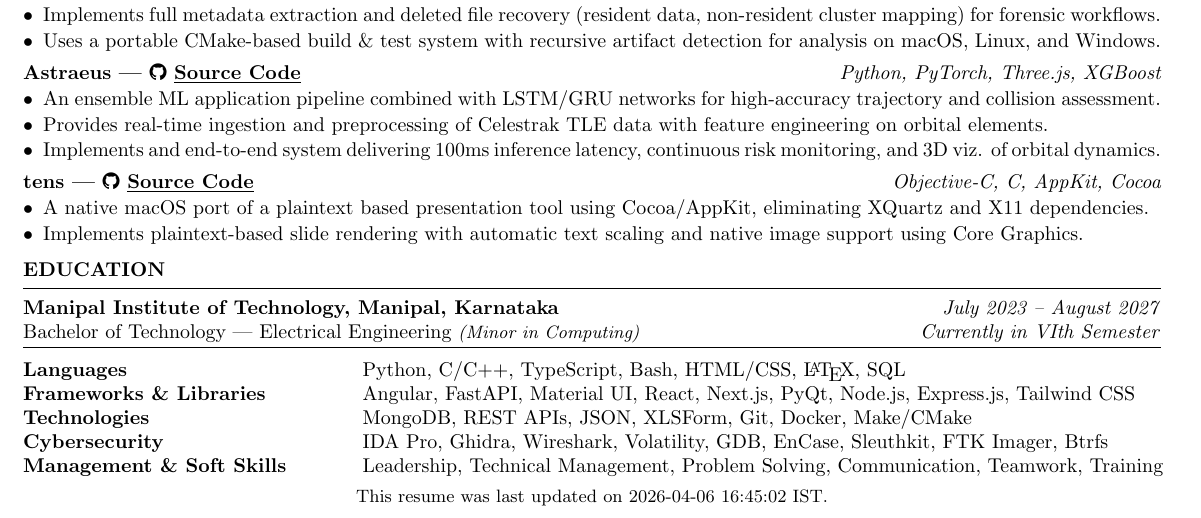
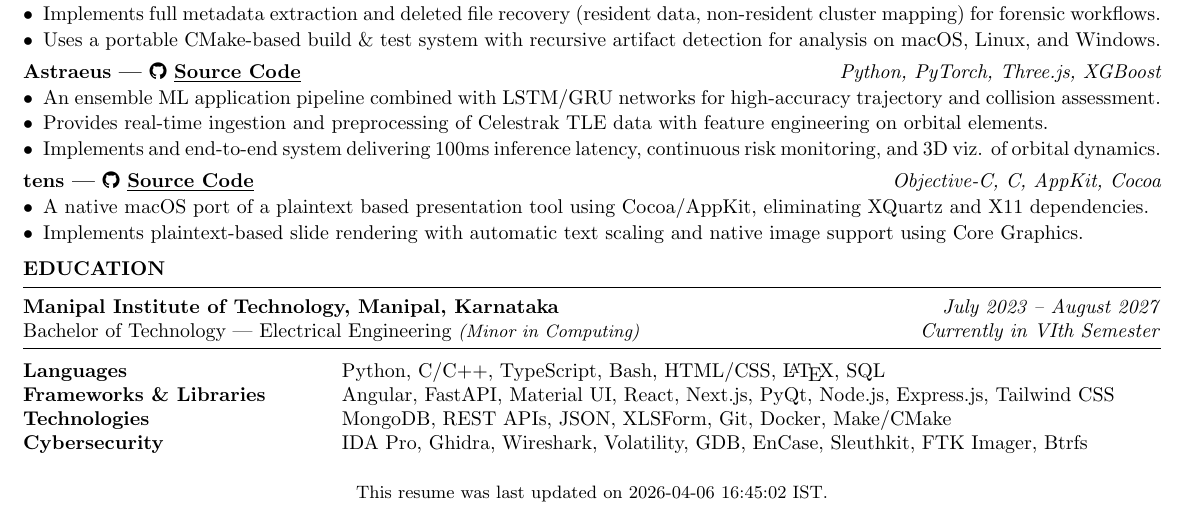
Before and after one commit to vee1e/resume, a LaTeX CV (Lakshit_Verma_Resume.tex): part of the page, cut so that both start at the same text. Compiled offline with pdfLaTeX.

Commit message:
remove mgmt and soft skills

```diff
--- a/Lakshit_Verma_Resume.tex
+++ b/Lakshit_Verma_Resume.tex
@@ -118,7 +118,6 @@ Languages \ & Python, C/C++, TypeScript, Bash, HTML/CSS, \LaTeX, SQL \\
 Frameworks \& Libraries \ & Angular, FastAPI, Material UI, React, Next.js, PyQt, Node.js, Express.js, Tailwind CSS \\
 Technologies \ & MongoDB, REST APIs, JSON, XLSForm, Git, Docker, Make/CMake \\
 Cybersecurity \ & IDA Pro, Ghidra, Wireshark, Volatility, GDB, EnCase, Sleuthkit, FTK Imager, Btrfs \\
-Management \& Soft Skills \ & Leadership, Technical Management, Problem Solving, Communication, Teamwork, Training \\
 \end{tabular}
 \end{rSection}
 
```
